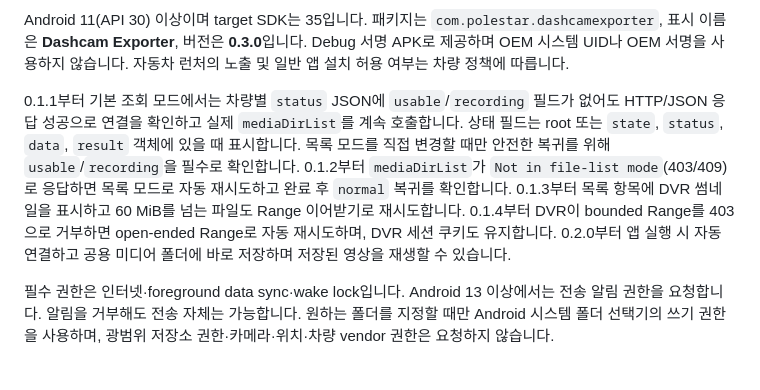
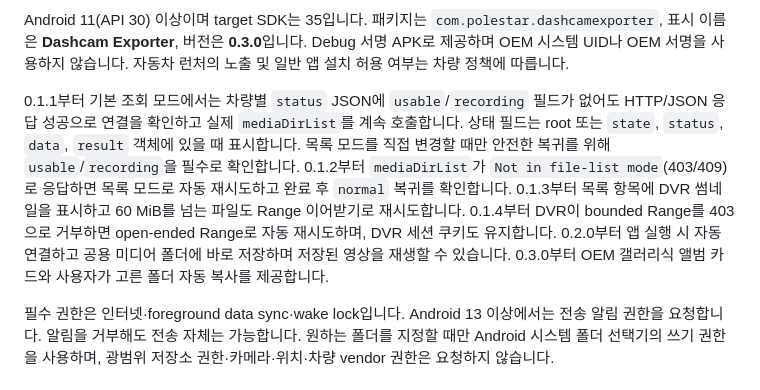
Before and after one commit to lamer0712/PolestarDashcam, a Markdown page: README.md, the part around the change. GitHub-like rendering.

Commit message:
docs: add gallery album behavior to release notes

```diff
--- a/README.md
+++ b/README.md
@@ -49,7 +49,7 @@ adb shell am start -n com.polestar.dashcamexporter/.MainActivity
 
 Android 11(API 30) 이상이며 target SDK는 35입니다. 패키지는 `com.polestar.dashcamexporter`, 표시 이름은 **Dashcam Exporter**, 버전은 **0.3.0**입니다. Debug 서명 APK로 제공하며 OEM 시스템 UID나 OEM 서명을 사용하지 않습니다. 자동차 런처의 노출 및 일반 앱 설치 허용 여부는 차량 정책에 따릅니다.
 
-0.1.1부터 기본 조회 모드에서는 차량별 `status` JSON에 `usable`/`recording` 필드가 없어도 HTTP/JSON 응답 성공으로 연결을 확인하고 실제 `mediaDirList`를 계속 호출합니다. 상태 필드는 root 또는 `state`, `status`, `data`, `result` 객체에 있을 때 표시합니다. 목록 모드를 직접 변경할 때만 안전한 복귀를 위해 `usable`/`recording`을 필수로 확인합니다. 0.1.2부터 `mediaDirList`가 `Not in file-list mode`(403/409)로 응답하면 목록 모드로 자동 재시도하고 완료 후 `normal` 복귀를 확인합니다. 0.1.3부터 목록 항목에 DVR 썸네일을 표시하고 60 MiB를 넘는 파일도 Range 이어받기로 재시도합니다. 0.1.4부터 DVR이 bounded Range를 403으로 거부하면 open-ended Range로 자동 재시도하며, DVR 세션 쿠키도 유지합니다. 0.2.0부터 앱 실행 시 자동 연결하고 공용 미디어 폴더에 바로 저장하며 저장된 영상을 재생할 수 있습니다.
+0.1.1부터 기본 조회 모드에서는 차량별 `status` JSON에 `usable`/`recording` 필드가 없어도 HTTP/JSON 응답 성공으로 연결을 확인하고 실제 `mediaDirList`를 계속 호출합니다. 상태 필드는 root 또는 `state`, `status`, `data`, `result` 객체에 있을 때 표시합니다. 목록 모드를 직접 변경할 때만 안전한 복귀를 위해 `usable`/`recording`을 필수로 확인합니다. 0.1.2부터 `mediaDirList`가 `Not in file-list mode`(403/409)로 응답하면 목록 모드로 자동 재시도하고 완료 후 `normal` 복귀를 확인합니다. 0.1.3부터 목록 항목에 DVR 썸네일을 표시하고 60 MiB를 넘는 파일도 Range 이어받기로 재시도합니다. 0.1.4부터 DVR이 bounded Range를 403으로 거부하면 open-ended Range로 자동 재시도하며, DVR 세션 쿠키도 유지합니다. 0.2.0부터 앱 실행 시 자동 연결하고 공용 미디어 폴더에 바로 저장하며 저장된 영상을 재생할 수 있습니다. 0.3.0부터 OEM 갤러리식 앨범 카드와 사용자가 고른 폴더 자동 복사를 제공합니다.
 
 필수 권한은 인터넷·foreground data sync·wake lock입니다. Android 13 이상에서는 전송 알림 권한을 요청합니다. 알림을 거부해도 전송 자체는 가능합니다. 원하는 폴더를 지정할 때만 Android 시스템 폴더 선택기의 쓰기 권한을 사용하며, 광범위 저장소 권한·카메라·위치·차량 vendor 권한은 요청하지 않습니다.
 
```
